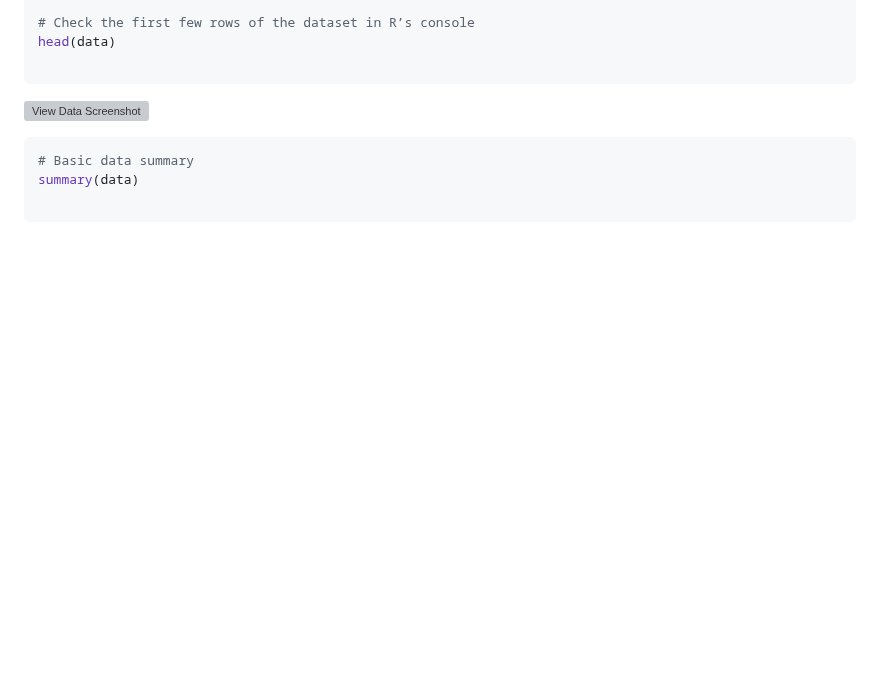
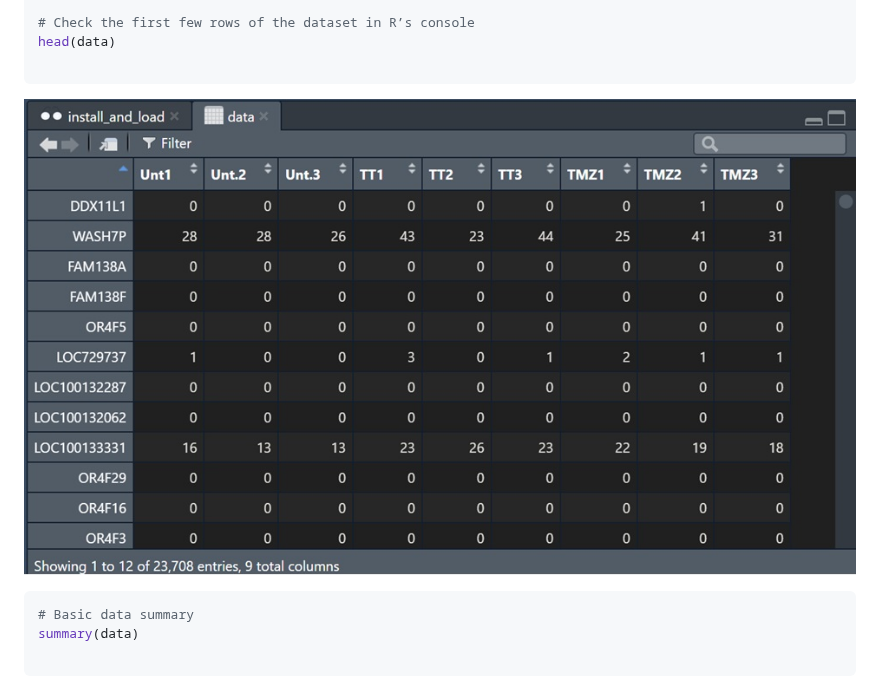
Before and after one commit to kahkengwong/R_Workshop_2024, a Markdown page: README.md, the part around the change. Drawn GitHub-style; blank space fills up the shorter version; grey boxes are pictures that could not be loaded.

````diff
--- a/README.md
+++ b/README.md
@@ -87,7 +87,7 @@ data <- read.csv(gzfile(file_path), header = TRUE, row.names = 1)
 head(data)
 
 ```
-![View Data Screenshot](https://github.com/kahkengwong/R_Workshop_2024/blob/main/Images/Image_1_View-data.tif?raw=true)
+![View Data Screenshot](https://github.com/kahkengwong/R_Workshop_2024/blob/main/Images/Image_1_View-data.png?raw=true)
 ```r
 # Basic data summary
 summary(data)
````
